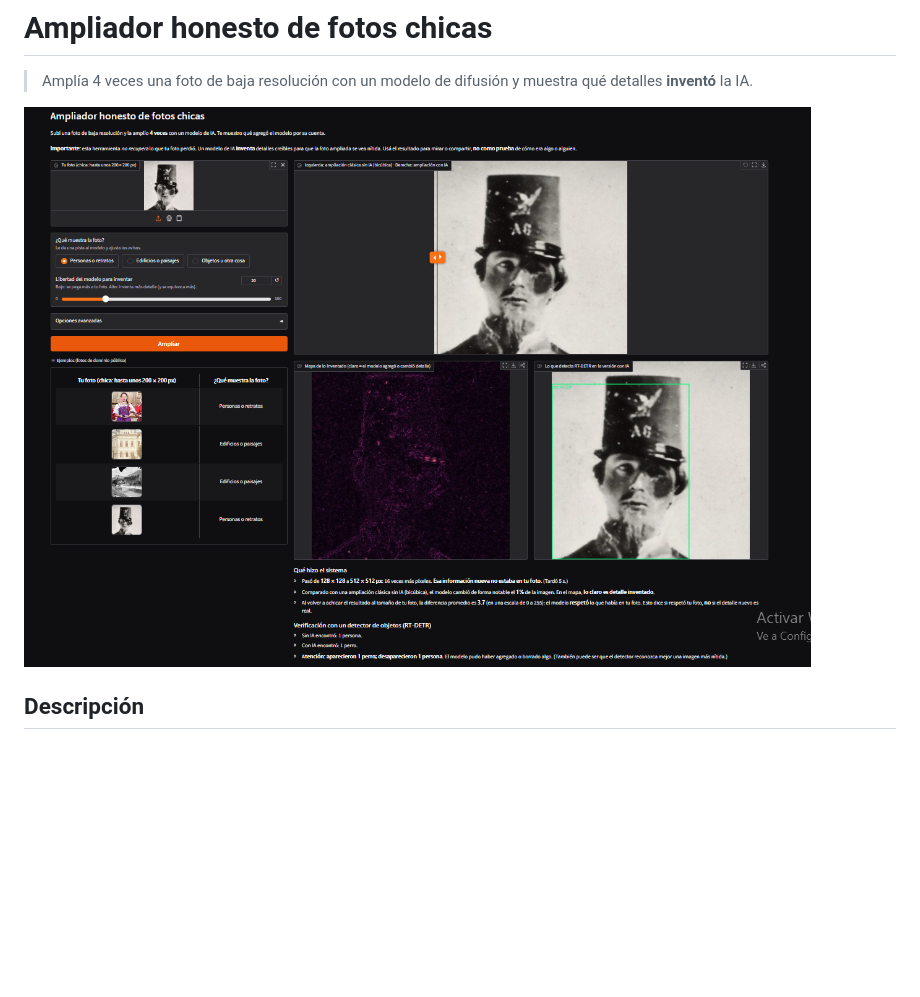
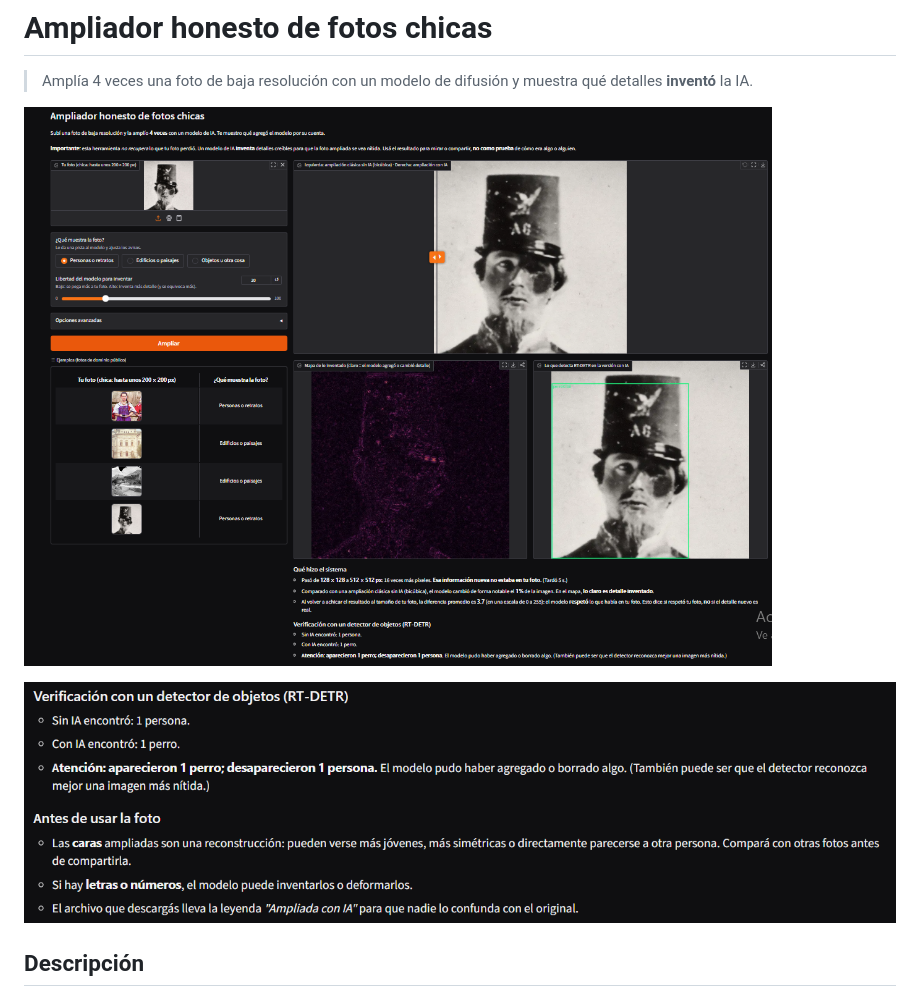
Before and after one commit to hbarrabasqui/tpi2-ampliador, a Markdown page: README.md, the part around the change. Rendered like a GitHub page; pictures changed too: docs/img/app.png, docs/img/app_avisos.png (added); blank space fills up the shorter version.

Commit message:
README: captura de los avisos al final del informe
Co-Authored-By: Claude Opus 5.5 <noreply@anthropic.com>
Claude-Session: https://claude.ai/code/session_01K7n4Z17GYn2LbYWCwjYd9J

```diff
--- a/README.md
+++ b/README.md
@@ -3,6 +3,8 @@
 > Amplía 4 veces una foto de baja resolución con un modelo de difusión y muestra qué detalles **inventó** la IA.
 
 ![La app con el retrato de 1860: comparador, mapa de lo inventado, detecciones e informe](docs/img/app.png)
+
+![Final del informe: verificación con RT-DETR y avisos antes de usar la foto](docs/img/app_avisos.png)
 
 ## Descripción
 
```
